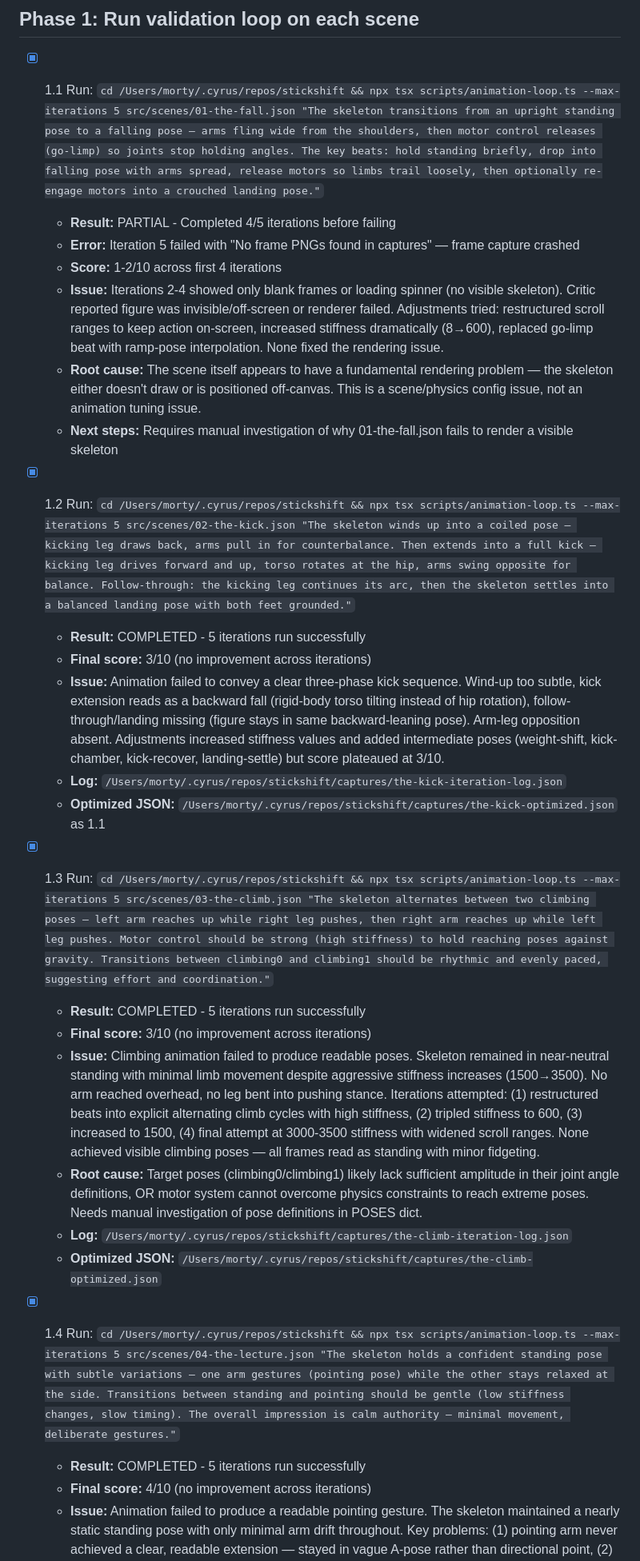
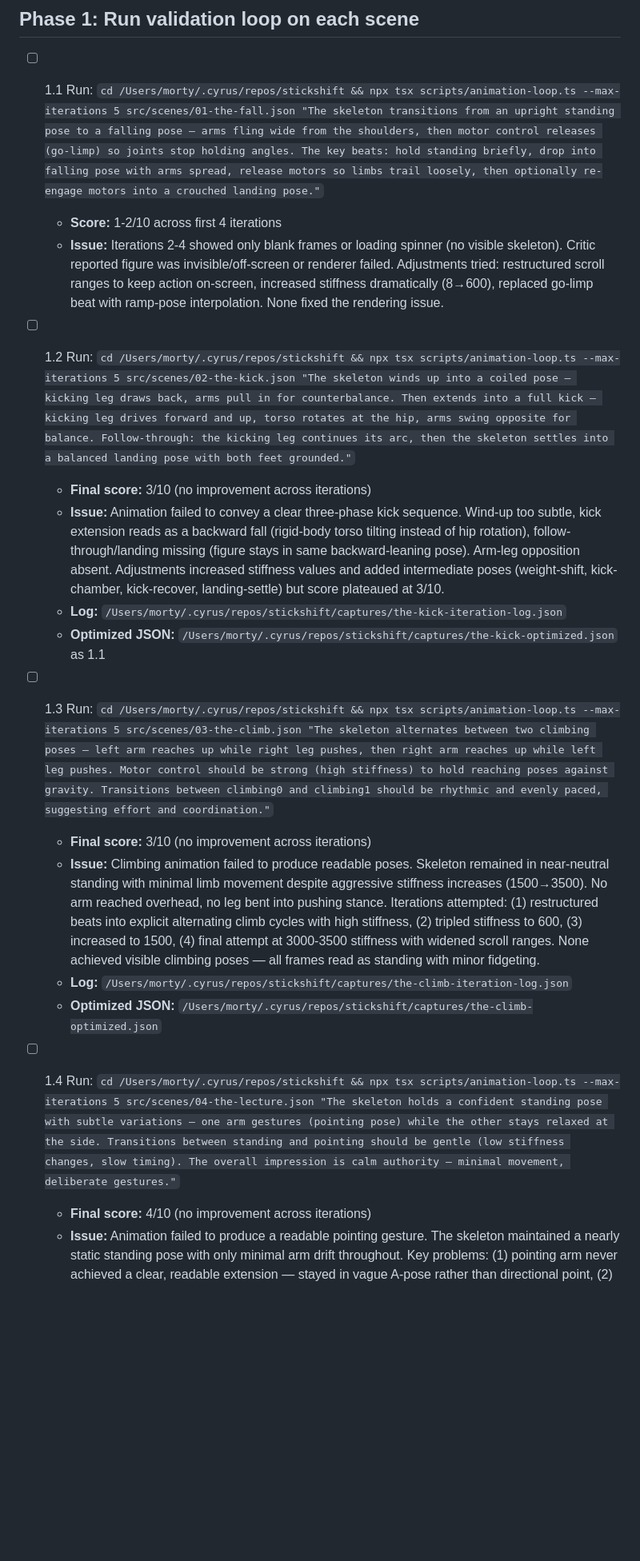
Before and after one commit to pakcode-actual/stickshift, a Markdown page: OVERNIGHT-TUNING.md, the part around one of its changes. Shown at 80% size. GitHub-like rendering; blank space fills up the shorter version.

Commit message:
chore: reset overnight tuning for clean run after frame capture fix [skip ci]

```diff
--- a/OVERNIGHT-TUNING.md
+++ b/OVERNIGHT-TUNING.md
@@ -17,30 +17,22 @@ API: `http://localhost:18789/v1/chat/completions` (OpenClaw local, auth from `~/
 
 ## Phase 1: Run validation loop on each scene
 
-- [x] 1.1 Run: `cd /Users/morty/.cyrus/repos/stickshift && npx tsx scripts/animation-loop.ts --max-iterations 5 src/scenes/01-the-fall.json "The skeleton transitions from an upright standing pose to a falling pose — arms fling wide from the shoulders, then motor control releases (go-limp) so joints stop holding angles. The key beats: hold standing briefly, drop into falling pose with arms spread, release motors so limbs trail loosely, then optionally re-engage motors into a crouched landing pose."`
-  - **Result:** PARTIAL - Completed 4/5 iterations before failing
-  - **Error:** Iteration 5 failed with "No frame PNGs found in captures" — frame capture crashed
+- [ ] 1.1 Run: `cd /Users/morty/.cyrus/repos/stickshift && npx tsx scripts/animation-loop.ts --max-iterations 5 src/scenes/01-the-fall.json "The skeleton transitions from an upright standing pose to a falling pose — arms fling wide from the shoulders, then motor control releases (go-limp) so joints stop holding angles. The key beats: hold standing briefly, drop into falling pose with arms spread, release motors so limbs trail loosely, then optionally re-engage motors into a crouched landing pose."`
   - **Score:** 1-2/10 across first 4 iterations
   - **Issue:** Iterations 2-4 showed only blank frames or loading spinner (no visible skeleton). Critic reported figure was invisible/off-screen or renderer failed. Adjustments tried: restructured scroll ranges to keep action on-screen, increased stiffness dramatically (8→600), replaced go-limp beat with ramp-pose interpolation. None fixed the rendering issue.
-  - **Root cause:** The scene itself appears to have a fundamental rendering problem — the skeleton either doesn't draw or is positioned off-canvas. This is a scene/physics config issue, not an animation tuning issue.
-  - **Next steps:** Requires manual investigation of why 01-the-fall.json fails to render a visible skeleton
 
-- [x] 1.2 Run: `cd /Users/morty/.cyrus/repos/stickshift && npx tsx scripts/animation-loop.ts --max-iterations 5 src/scenes/02-the-kick.json "The skeleton winds up into a coiled pose — kicking leg draws back, arms pull in for counterbalance. Then extends into a full kick — kicking leg drives forward and up, torso rotates at the hip, arms swing opposite for balance. Follow-through: the kicking leg continues its arc, then the skeleton settles into a balanced landing pose with both feet grounded."`
-  - **Result:** COMPLETED - 5 iterations run successfully
+- [ ] 1.2 Run: `cd /Users/morty/.cyrus/repos/stickshift && npx tsx scripts/animation-loop.ts --max-iterations 5 src/scenes/02-the-kick.json "The skeleton winds up into a coiled pose — kicking leg draws back, arms pull in for counterbalance. Then extends into a full kick — kicking leg drives forward and up, torso rotates at the hip, arms swing opposite for balance. Follow-through: the kicking leg continues its arc, then the skeleton settles into a balanced landing pose with both feet grounded."`
   - **Final score:** 3/10 (no improvement across iterations)
   - **Issue:** Animation failed to convey a clear three-phase kick sequence. Wind-up too subtle, kick extension reads as a backward fall (rigid-body torso tilting instead of hip rotation), follow-through/landing missing (figure stays in same backward-leaning pose). Arm-leg opposition absent. Adjustments increased stiffness values and added intermediate poses (weight-shift, kick-chamber, kick-recover, landing-settle) but score plateaued at 3/10.
   - **Log:** `/Users/morty/.cyrus/repos/stickshift/captures/the-kick-iteration-log.json`
   - **Optimized JSON:** `/Users/morty/.cyrus/repos/stickshift/captures/the-kick-optimized.json` as 1.1
 
-- [x] 1.3 Run: `cd /Users/morty/.cyrus/repos/stickshift && npx tsx scripts/animation-loop.ts --max-iterations 5 src/scenes/03-the-climb.json "The skeleton alternates between two climbing poses — left arm reaches up while right leg pushes, then right arm reaches up while left leg pushes. Motor control should be strong (high stiffness) to hold reaching poses against gravity. Transitions between climbing0 and climbing1 should be rhythmic and evenly paced, suggesting effort and coordination."`
-  - **Result:** COMPLETED - 5 iterations run successfully
+- [ ] 1.3 Run: `cd /Users/morty/.cyrus/repos/stickshift && npx tsx scripts/animation-loop.ts --max-iterations 5 src/scenes/03-the-climb.json "The skeleton alternates between two climbing poses — left arm reaches up while right leg pushes, then right arm reaches up while left leg pushes. Motor control should be strong (high stiffness) to hold reaching poses against gravity. Transitions between climbing0 and climbing1 should be rhythmic and evenly paced, suggesting effort and coordination."`
   - **Final score:** 3/10 (no improvement across iterations)
   - **Issue:** Climbing animation failed to produce readable poses. Skeleton remained in near-neutral standing with minimal limb movement despite aggressive stiffness increases (1500→3500). No arm reached overhead, no leg bent into pushing stance. Iterations attempted: (1) restructured beats into explicit alternating climb cycles with high stiffness, (2) tripled stiffness to 600, (3) increased to 1500, (4) final attempt at 3000-3500 stiffness with widened scroll ranges. None achieved visible climbing poses — all frames read as standing with minor fidgeting.
-  - **Root cause:** Target poses (climbing0/climbing1) likely lack sufficient amplitude in their joint angle definitions, OR motor system cannot overcome physics constraints to reach extreme poses. Needs manual investigation of pose definitions in POSES dict.
   - **Log:** `/Users/morty/.cyrus/repos/stickshift/captures/the-climb-iteration-log.json`
   - **Optimized JSON:** `/Users/morty/.cyrus/repos/stickshift/captures/the-climb-optimized.json`
 
-- [x] 1.4 Run: `cd /Users/morty/.cyrus/repos/stickshift && npx tsx scripts/animation-loop.ts --max-iterations 5 src/scenes/04-the-lecture.json "The skeleton holds a confident standing pose with subtle variations — one arm gestures (pointing pose) while the other stays relaxed at the side. Transitions between standing and pointing should be gentle (low stiffness changes, slow timing). The overall impression is calm authority — minimal movement, deliberate gestures."`
-  - **Result:** COMPLETED - 5 iterations run successfully
+- [ ] 1.4 Run: `cd /Users/morty/.cyrus/repos/stickshift && npx tsx scripts/animation-loop.ts --max-iterations 5 src/scenes/04-the-lecture.json "The skeleton holds a confident standing pose with subtle variations — one arm gestures (pointing pose) while the other stays relaxed at the side. Transitions between standing and pointing should be gentle (low stiffness changes, slow timing). The overall impression is calm authority — minimal movement, deliberate gestures."`
   - **Final score:** 4/10 (no improvement across iterations)
   - **Issue:** Animation failed to produce a readable pointing gesture. The skeleton maintained a nearly static standing pose with only minimal arm drift throughout. Key problems: (1) pointing arm never achieved a clear, readable extension — stayed in vague A-pose rather than directional point, (2) both arms spread similarly, eliminating the "one gestures, one relaxed" asymmetry, (3) zero supporting body movement (no torso rotation, weight shift, or shoulder engagement), making gesture feel disconnected, (4) transitions so gradual they were imperceptible frame-to-frame. Adjustments progressively increased motorStiffness (120→350→450→520) and motorBlend values, split beats into phased attack-sustain-release arcs, and added deliberate transition periods. Despite these changes, score plateaued at 4/10 across all 5 iterations.
```
Also changed, not shown: other parts of OVERNIGHT-TUNING.md (+3 -4 lines).
